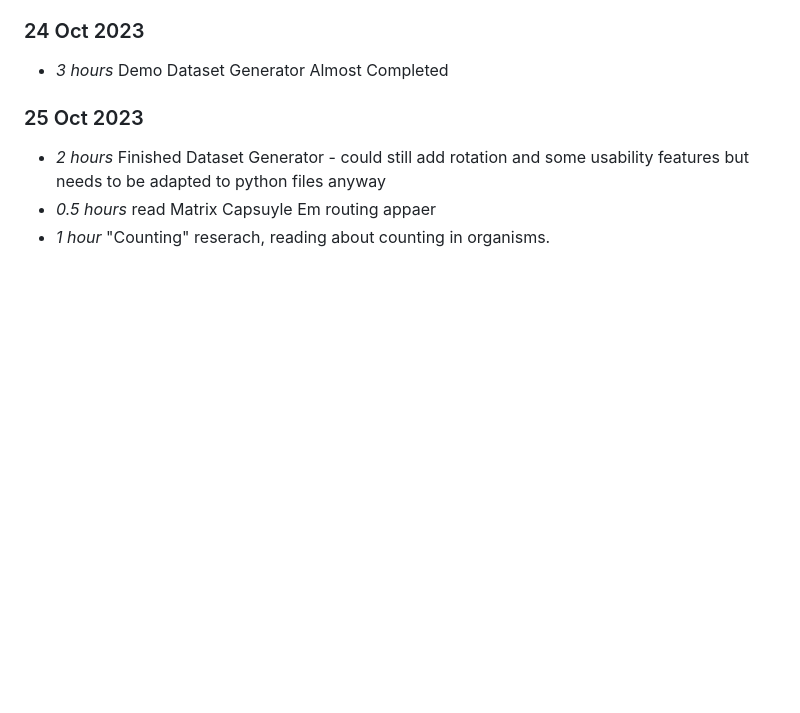
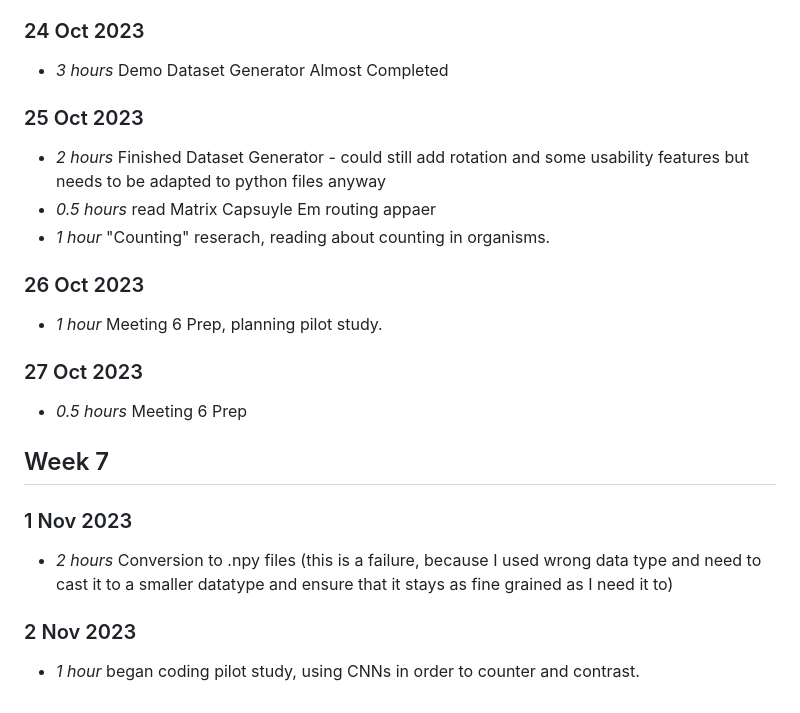
Before and after one commit to FergusSteel/CountingWithConvNets, a Markdown page: timelog.md, the part around the change. Drawn GitHub-style; blank space fills up the shorter version.

Commit message:
timeline updates - Week 6/7 catchup

```diff
--- a/timelog.md
+++ b/timelog.md
@@ -182,3 +182,21 @@
 * *2 hours* Finished Dataset Generator - could still add rotation and some usability features but needs to be adapted to python files anyway
 * *0.5 hours* read Matrix Capsuyle Em routing appaer
 * *1 hour* "Counting" reserach, reading about counting in organisms.
+
+### 26 Oct 2023
+
+* *1 hour* Meeting 6 Prep, planning pilot study.
+
+### 27 Oct 2023
+
+* *0.5 hours* Meeting 6 Prep
+
+## Week 7
+
+### 1 Nov 2023
+
+* *2 hours* Conversion to .npy files (this is a failure, because I used wrong data type and need to cast it to a smaller datatype and ensure that it stays as fine grained as I need it to)
+
+### 2 Nov 2023
+
+* *1 hour* began coding pilot study, using CNNs in order to counter and contrast.
```
